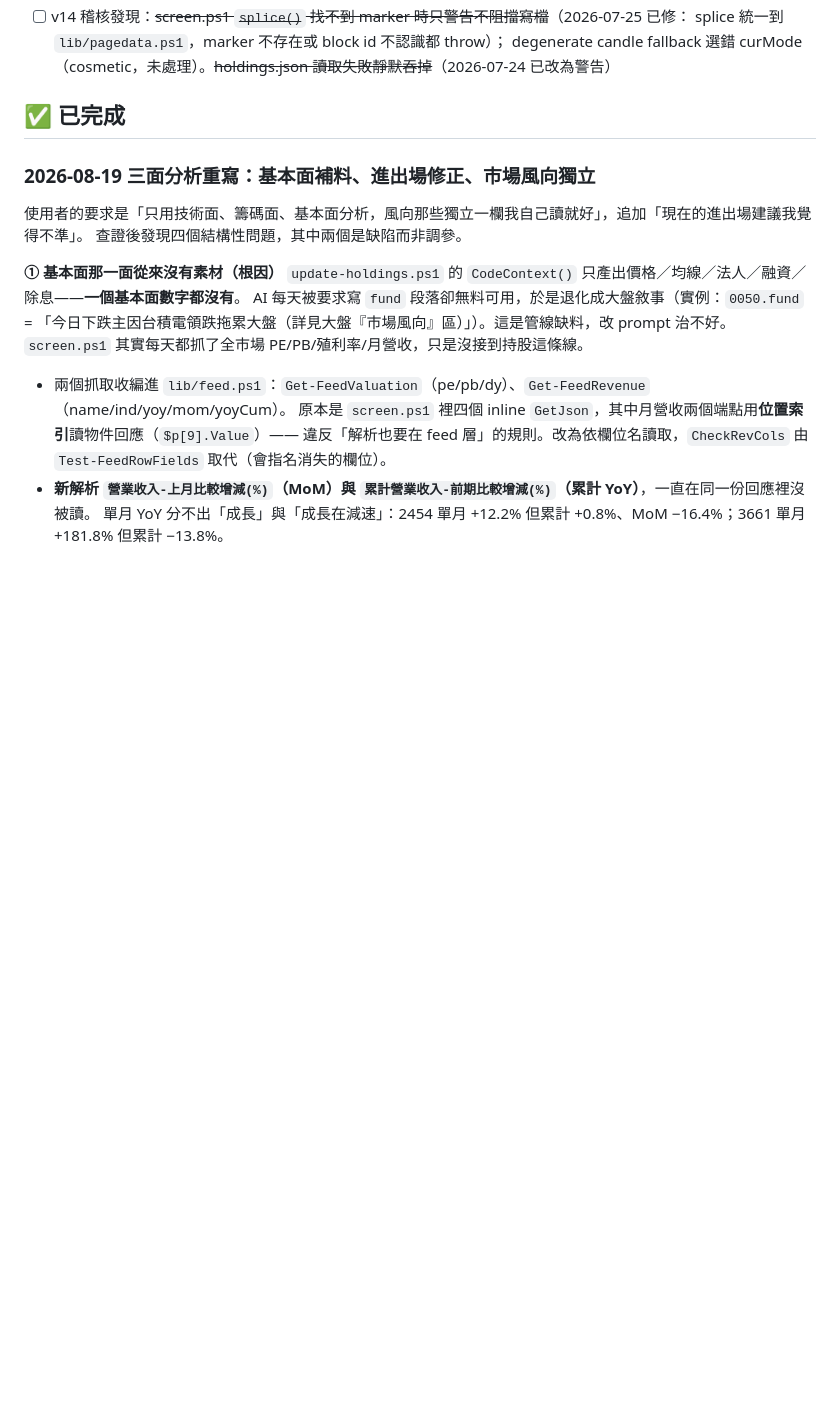
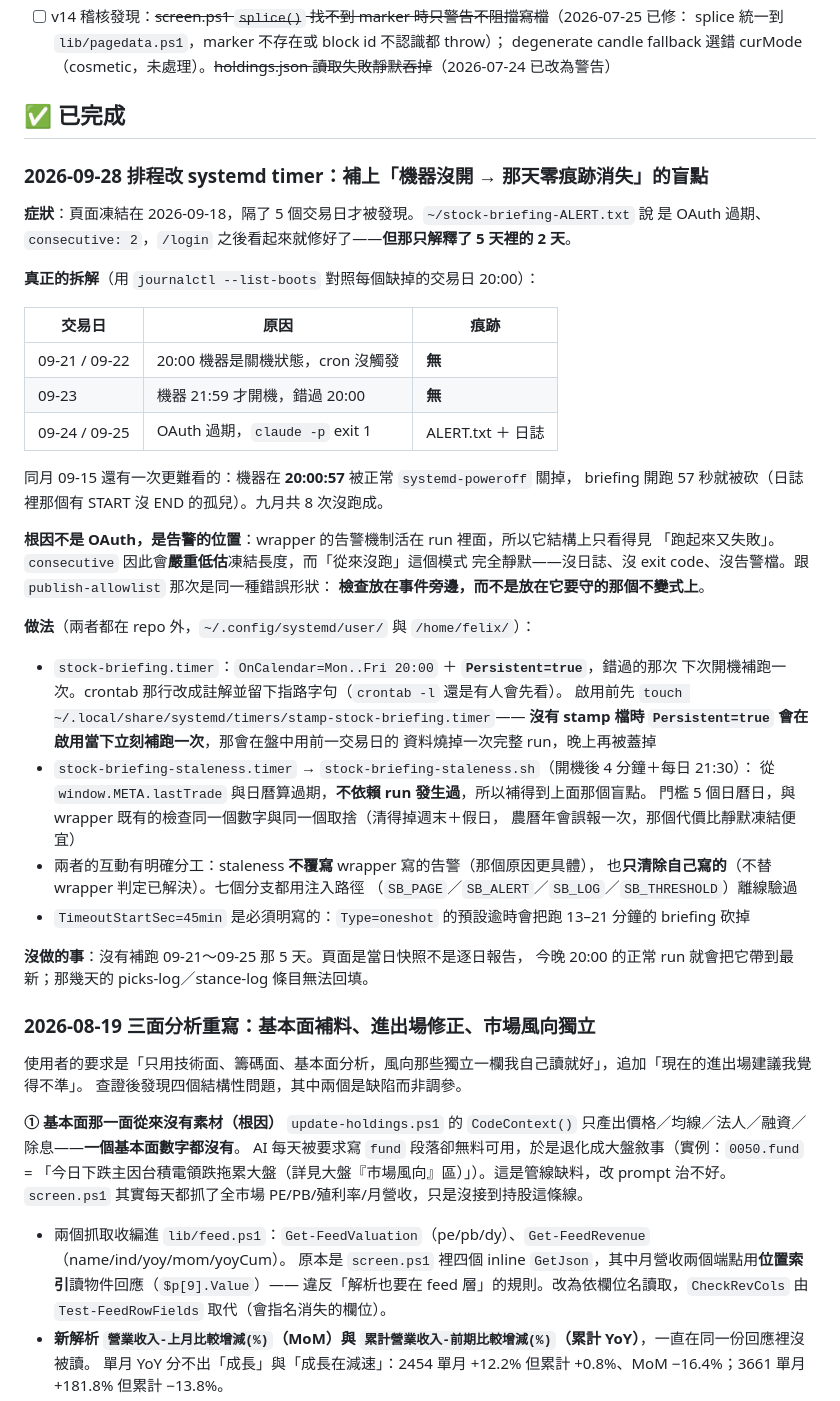
Before and after one commit to DavidLoman5/stock-dashboard, a Markdown page: plan.md, the part around the change. GitHub-like rendering; blank space fills up the shorter version.

Commit message:
排程改 systemd timer：補上「機器沒開就零痕跡消失」的盲點
頁面凍結在 2026-09-18 共 5 個交易日，但 ALERT.txt 只認得其中 2 天（OAuth
過期），`/login` 之後看起來就修好了。用 journalctl --list-boots 對照，09-21/22
20:00 機器是關機狀態、09-23 到 21:59 才開機——cron 沒有補跑機制，這三天沒有
日誌、沒有 exit code、也沒有告警檔。

根因不是 OAuth，是告警的位置：wrapper 的告警活在 run 裡面，結構上只看得見
「跑起來又失敗」，所以 consecutive 會嚴重低估凍結長度，而「從來沒跑」完全靜默。

改動都在 repo 外（~/.config/systemd/user/ 與 /home/felix/），這裡只是讓文件
不再指向已經不存在的 crontab：

- stock-briefing.timer：Mon..Fri 20:00 ＋ Persistent=true，錯過的下次開機補跑
- stock-briefing-staleness.timer：從 window.META.lastTrade 與日曆判斷過期，
  不依賴 run 發生過，所以補得到上面那個盲點

Co-Authored-By: Claude Opus 5 <noreply@anthropic.com>

```diff
--- a/plan.md
+++ b/plan.md
@@ -317,6 +317,45 @@ v2.2 相對 v2.1 的升級（**數字不可與 v2.1 比較**）：
   degenerate candle fallback 選錯 curMode（cosmetic，未處理）。~~holdings.json 讀取失敗靜默吞掉~~（2026-07-24 已改為警告）
 
 ## ✅ 已完成
+
+### 2026-09-28 排程改 systemd timer：補上「機器沒開 → 那天零痕跡消失」的盲點
+
+**症狀**：頁面凍結在 2026-09-18，隔了 5 個交易日才被發現。`~/stock-briefing-ALERT.txt` 說
+是 OAuth 過期、`consecutive: 2`，`/login` 之後看起來就修好了——**但那只解釋了 5 天裡的 2 天**。
+
+**真正的拆解**（用 `journalctl --list-boots` 對照每個缺掉的交易日 20:00）：
+
+| 交易日 | 原因 | 痕跡 |
+|---|---|---|
+| 09-21 / 09-22 | 20:00 機器是關機狀態，cron 沒觸發 | **無** |
+| 09-23 | 機器 21:59 才開機，錯過 20:00 | **無** |
+| 09-24 / 09-25 | OAuth 過期，`claude -p` exit 1 | ALERT.txt ＋ 日誌 |
+
+同月 09-15 還有一次更難看的：機器在 **20:00:57** 被正常 `systemd-poweroff` 關掉，
+briefing 開跑 57 秒就被砍（日誌裡那個有 START 沒 END 的孤兒）。九月共 8 次沒跑成。
+
+**根因不是 OAuth，是告警的位置**：wrapper 的告警機制活在 run 裡面，所以它結構上只看得見
+「跑起來又失敗」。`consecutive` 因此會**嚴重低估**凍結長度，而「從來沒跑」這個模式
+完全靜默——沒日誌、沒 exit code、沒告警檔。跟 `publish-allowlist` 那次是同一種錯誤形狀：
+**檢查放在事件旁邊，而不是放在它要守的那個不變式上**。
+
+**做法**（兩者都在 repo 外，`~/.config/systemd/user/` 與 `/home/felix/`）：
+- `stock-briefing.timer`：`OnCalendar=Mon..Fri 20:00` ＋ **`Persistent=true`**，錯過的那次
+  下次開機補跑一次。crontab 那行改成註解並留下指路字句（`crontab -l` 還是有人會先看）。
+  啟用前先 `touch ~/.local/share/systemd/timers/stamp-stock-briefing.timer`——
+  **沒有 stamp 檔時 `Persistent=true` 會在啟用當下立刻補跑一次**，那會在盤中用前一交易日的
+  資料燒掉一次完整 run，晚上再被蓋掉
+- `stock-briefing-staleness.timer` → `stock-briefing-staleness.sh`（開機後 4 分鐘＋每日 21:30）：
+  從 `window.META.lastTrade` 與日曆算過期，**不依賴 run 發生過**，所以補得到上面那個盲點。
+  門檻 5 個日曆日，與 wrapper 既有的檢查同一個數字與同一個取捨（清得掉週末＋假日，
+  農曆年會誤報一次，那個代價比靜默凍結便宜）
+- 兩者的互動有明確分工：staleness **不覆寫** wrapper 寫的告警（那個原因更具體），
+  也**只清除自己寫的**（不替 wrapper 判定已解決）。七個分支都用注入路徑
+  （`SB_PAGE`／`SB_ALERT`／`SB_LOG`／`SB_THRESHOLD`）離線驗過
+- `TimeoutStartSec=45min` 是必須明寫的：`Type=oneshot` 的預設逾時會把跑 13–21 分鐘的 briefing 砍掉
+
+**沒做的事**：沒有補跑 09-21～09-25 那 5 天。頁面是當日快照不是逐日報告，
+今晚 20:00 的正常 run 就會把它帶到最新；那幾天的 picks-log／stance-log 條目無法回填。
 
 ### 2026-08-19 三面分析重寫：基本面補料、進出場修正、市場風向獨立
 
```
Also changed, not shown: CLAUDE.md (+4 -1 lines), README.md (+1 -1 lines).
